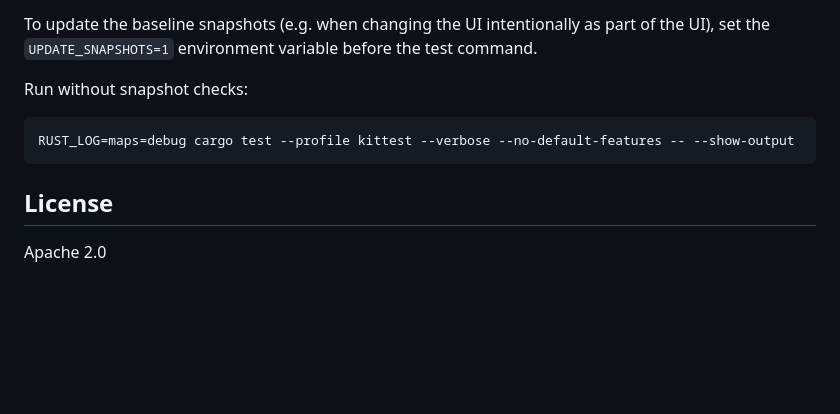
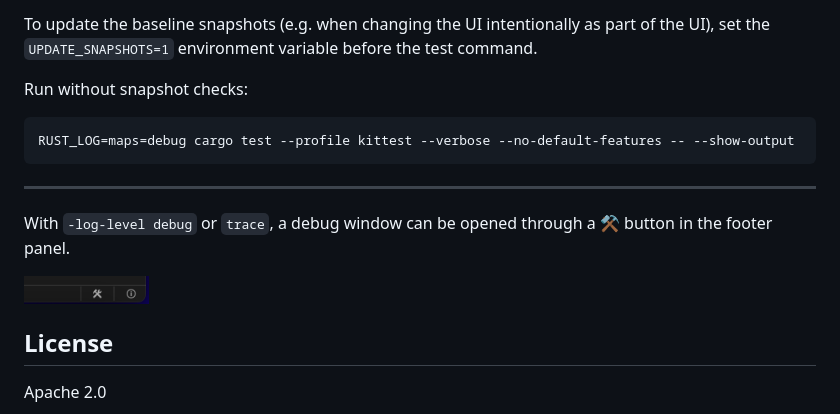
Before and after one commit to MichaelGrupp/maps, a Markdown page: README.md, the part around the change. Drawn GitHub-style; pictures changed too: data/doc/debug_button.png (added); folded sections open; blank space fills up the shorter version.

Commit message:
Add debug window

```diff
--- a/README.md
+++ b/README.md
@@ -217,6 +217,12 @@ RUST_LOG=maps=debug cargo test --profile kittest --verbose --no-default-features
 
 </details>
 
+---
+
+With `-log-level debug` or `trace`, a debug window can be opened through a ⚒️ button in the footer panel.
+
+<img src="https://raw.githubusercontent.com/MichaelGrupp/maps/refs/heads/master/data/doc/debug_button.png" width="125" />
+
 ## License
 
 Apache 2.0
```
Also changed, not shown: 5 other files.
